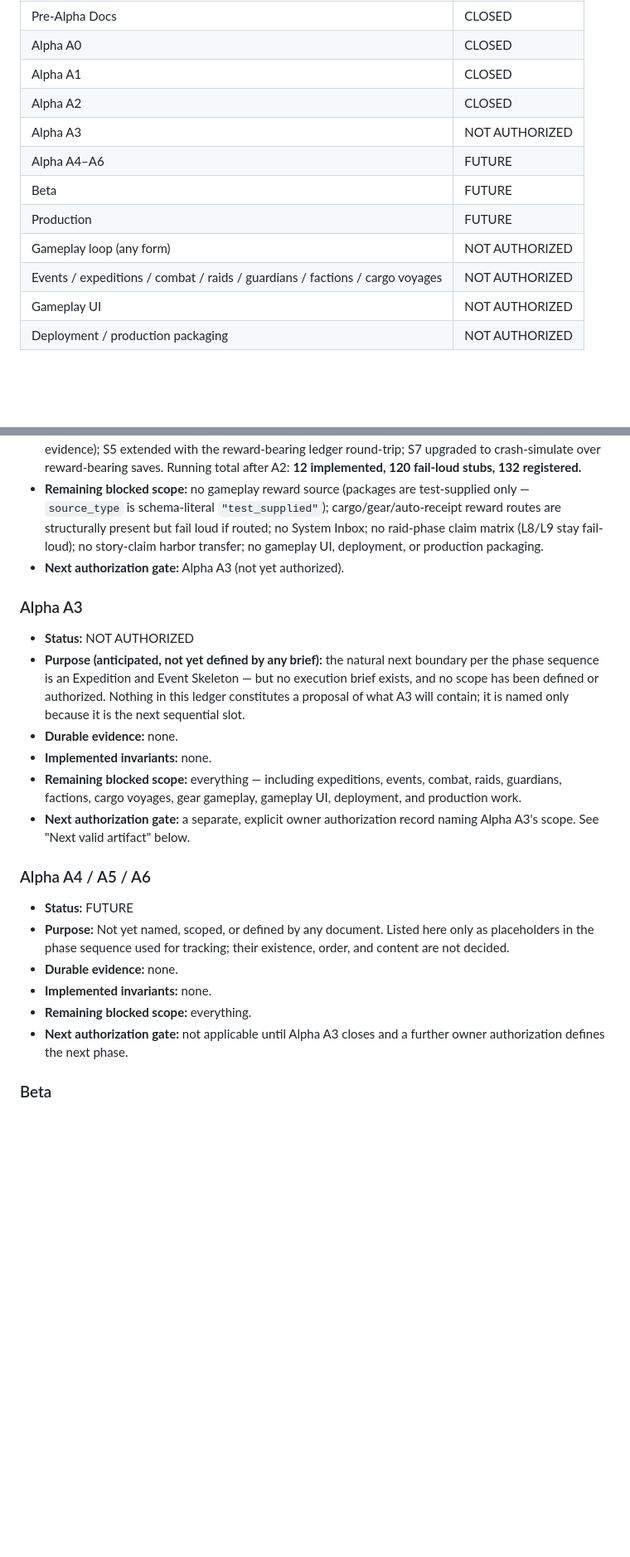
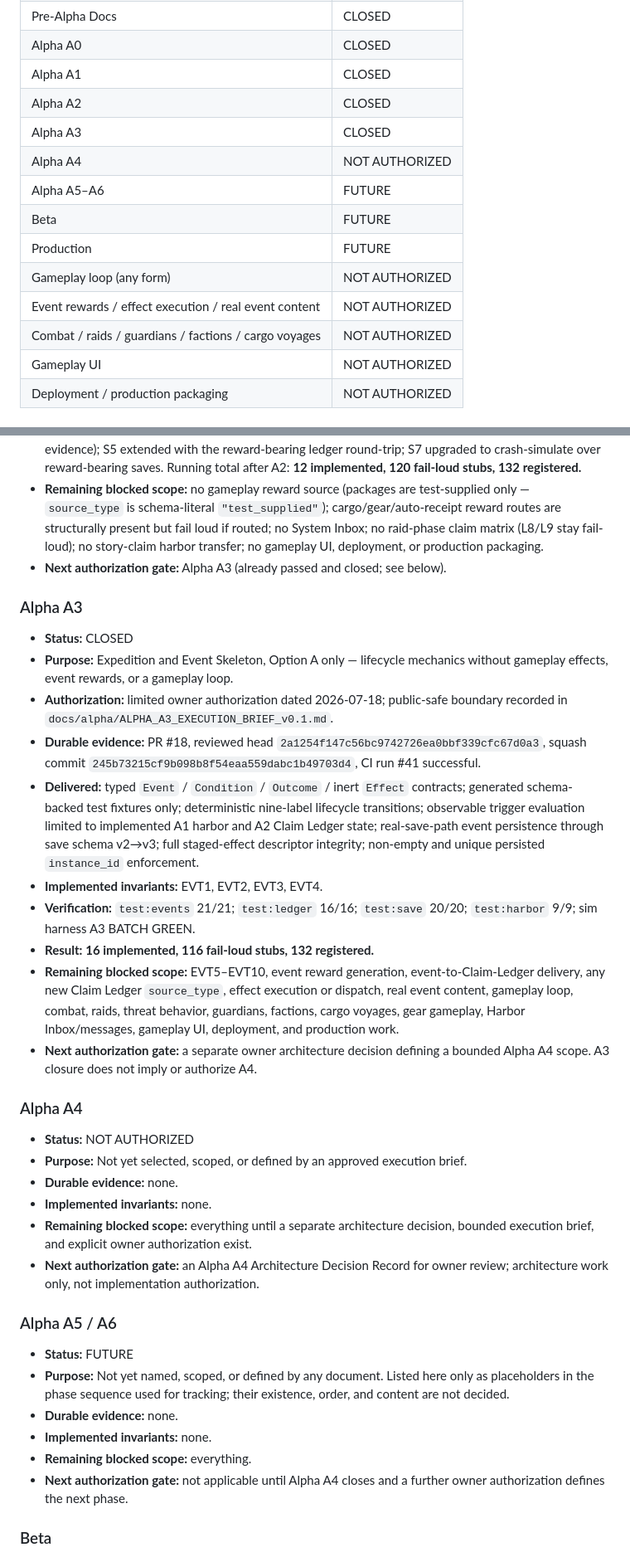
Before and after one commit to citadelnexus-cnx/harbor-guardians, a Markdown page: docs/progress/PROJECT_PROGRESS_LEDGER.md, 2 parts joined by grey strips. Shown at 83% size. Rendered like a GitHub page; blank space fills up the shorter version.

```diff
--- a/docs/progress/PROJECT_PROGRESS_LEDGER.md
+++ b/docs/progress/PROJECT_PROGRESS_LEDGER.md
@@ -30,12 +30,14 @@ This document tracks phase progress and authorization state across the whole pro
 | Alpha A0 | CLOSED |
 | Alpha A1 | CLOSED |
 | Alpha A2 | CLOSED |
-| Alpha A3 | NOT AUTHORIZED |
-| Alpha A4–A6 | FUTURE |
+| Alpha A3 | CLOSED |
+| Alpha A4 | NOT AUTHORIZED |
+| Alpha A5–A6 | FUTURE |
 | Beta | FUTURE |
 | Production | FUTURE |
 | Gameplay loop (any form) | NOT AUTHORIZED |
-| Events / expeditions / combat / raids / guardians / factions / cargo voyages | NOT AUTHORIZED |
+| Event rewards / effect execution / real event content | NOT AUTHORIZED |
+| Combat / raids / guardians / factions / cargo voyages | NOT AUTHORIZED |
 | Gameplay UI | NOT AUTHORIZED |
 | Deployment / production packaging | NOT AUTHORIZED |
 
@@ -93,25 +95,38 @@ This document tracks phase progress and authorization state across the whole pro
 - **Durable evidence:** PR #16 (`docs/alpha/ALPHA_A2_EXECUTION_BRIEF_v0.1.md`, `src/sim/claim-ledger.ts`, `src/contracts/claim-ledger.ts` / `claim-ledger-rules.ts`, `data/rewards/claim_ledger_rules.json`, `src/save/migrations.ts` [`save_schema_version` 1→2], `sim-harness/ledger-checks.ts`), plus a follow-up review-cleanup commit on the same PR (mirrored v1-tamper refusal for `pending_reward_resolution`; fixed a stale DC6 probe base shape). Owner authorization dated 2026-07-17.
 - **Implemented invariants:** L1, L5, L6, L7, L11, L14 (converted from stub, at explicitly A2-scoped evidence); S5 extended with the reward-bearing ledger round-trip; S7 upgraded to crash-simulate over reward-bearing saves. Running total after A2: **12 implemented, 120 fail-loud stubs, 132 registered.**
 - **Remaining blocked scope:** no gameplay reward source (packages are test-supplied only — `source_type` is schema-literal `"test_supplied"`); cargo/gear/auto-receipt reward routes are structurally present but fail loud if routed; no System Inbox; no raid-phase claim matrix (L8/L9 stay fail-loud); no story-claim harbor transfer; no gameplay UI, deployment, or production packaging.
-- **Next authorization gate:** Alpha A3 (not yet authorized).
+- **Next authorization gate:** Alpha A3 (already passed and closed; see below).
 
 ### Alpha A3
 
+- **Status:** CLOSED
+- **Purpose:** Expedition and Event Skeleton, Option A only — lifecycle mechanics without gameplay effects, event rewards, or a gameplay loop.
+- **Authorization:** limited owner authorization dated 2026-07-18; public-safe boundary recorded in `docs/alpha/ALPHA_A3_EXECUTION_BRIEF_v0.1.md`.
+- **Durable evidence:** PR #18, reviewed head `2a1254f147c56bc9742726ea0bbf339cfc67d0a3`, squash commit `245b73215cf9b098b8f54eaa559dabc1b49703d4`, CI run #41 successful.
+- **Delivered:** typed `Event` / `Condition` / `Outcome` / inert `Effect` contracts; generated schema-backed test fixtures only; deterministic nine-label lifecycle transitions; observable trigger evaluation limited to implemented A1 harbor and A2 Claim Ledger state; real-save-path event persistence through save schema v2→v3; full staged-effect descriptor integrity; non-empty and unique persisted `instance_id` enforcement.
+- **Implemented invariants:** EVT1, EVT2, EVT3, EVT4.
+- **Verification:** `test:events` 21/21; `test:ledger` 16/16; `test:save` 20/20; `test:harbor` 9/9; sim harness A3 BATCH GREEN.
+- **Result:** **16 implemented, 116 fail-loud stubs, 132 registered.**
+- **Remaining blocked scope:** EVT5–EVT10, event reward generation, event-to-Claim-Ledger delivery, any new Claim Ledger `source_type`, effect execution or dispatch, real event content, gameplay loop, combat, raids, threat behavior, guardians, factions, cargo voyages, gear gameplay, Harbor Inbox/messages, gameplay UI, deployment, and production work.
+- **Next authorization gate:** a separate owner architecture decision defining a bounded Alpha A4 scope. A3 closure does not imply or authorize A4.
+
+### Alpha A4
+
 - **Status:** NOT AUTHORIZED
-- **Purpose (anticipated, not yet defined by any brief):** the natural next boundary per the phase sequence is an Expedition and Event Skeleton — but no execution brief exists, and no scope has been defined or authorized. Nothing in this ledger constitutes a proposal of what A3 will contain; it is named only because it is the next sequential slot.
+- **Purpose:** Not yet selected, scoped, or defined by an approved execution brief.
 - **Durable evidence:** none.
 - **Implemented invariants:** none.
-- **Remaining blocked scope:** everything — including expeditions, events, combat, raids, guardians, factions, cargo voyages, gear gameplay, gameplay UI, deployment, and production work.
-- **Next authorization gate:** a separate, explicit owner authorization record naming Alpha A3's scope. See "Next valid artifact" below.
+- **Remaining blocked scope:** everything until a separate architecture decision, bounded execution brief, and explicit owner authorization exist.
+- **Next authorization gate:** an Alpha A4 Architecture Decision Record for owner review; architecture work only, not implementation authorization.
 
-### Alpha A4 / A5 / A6
+### Alpha A5 / A6
 
 - **Status:** FUTURE
 - **Purpose:** Not yet named, scoped, or defined by any document. Listed here only as placeholders in the phase sequence used for tracking; their existence, order, and content are not decided.
 - **Durable evidence:** none.
 - **Implemented invariants:** none.
 - **Remaining blocked scope:** everything.
-- **Next authorization gate:** not applicable until Alpha A3 closes and a further owner authorization defines the next phase.
+- **Next authorization gate:** not applicable until Alpha A4 closes and a further owner authorization defines the next phase.
 
 ### Beta
 
```
Also changed, not shown: other parts of docs/progress/PROJECT_PROGRESS_LEDGER.md (+7 -6 lines), CLAUDE.md (+1 -1 lines), docs/alpha/README.md (+21 -16 lines).
